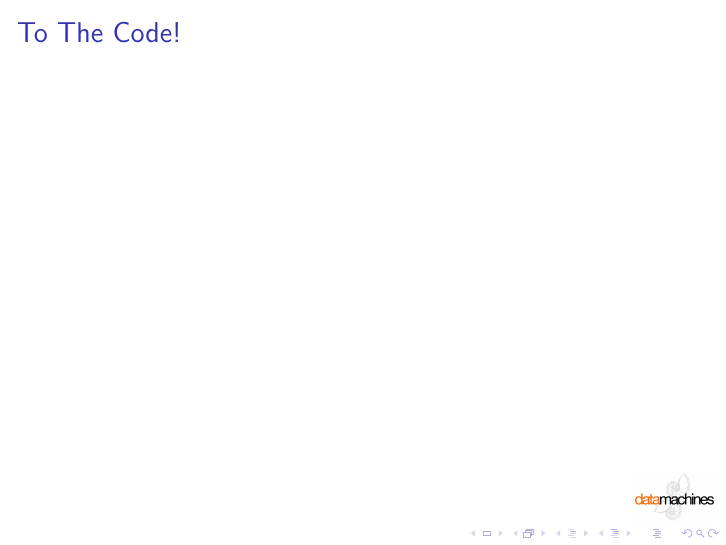
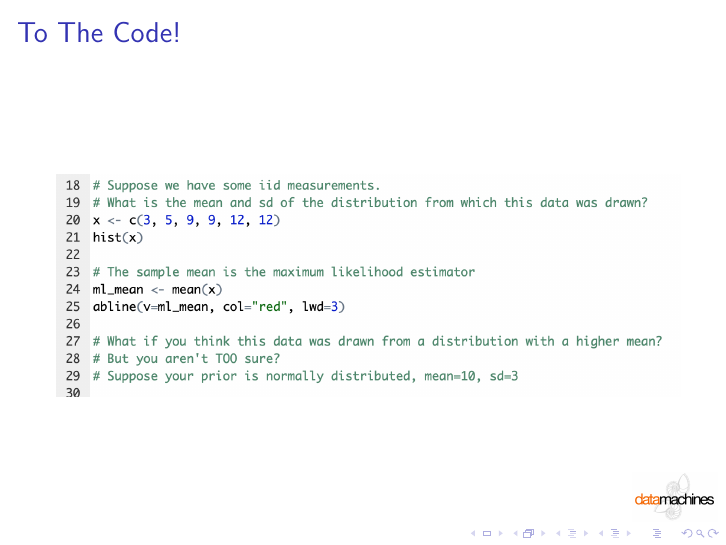
Before and after one commit to nhdanneman/intro_to_measurment_models, LaTeX slides (presentation/intro_to_measurement_models.tex): page 11 of 11. Compiled offline with pdfLaTeX.

Commit message:
gitignore

```diff
--- a/presentation/intro_to_measurement_models.tex
+++ b/presentation/intro_to_measurement_models.tex
@@ -152,8 +152,11 @@ Workflow:
 
 \frame{
 \frametitle{To The Code!}
+\begin{center}
+\includegraphics[width=11cm]{code_screenshot}
+\end{center}
+}
 
-}
 
 
 %\frame{
```
Also changed, not shown: code/intro_to_meas_models.R (+1 -1 lines), presentation/code_screenshot.png (added), presentation/intro_to_measurement_models.pdf, 3 other files.
